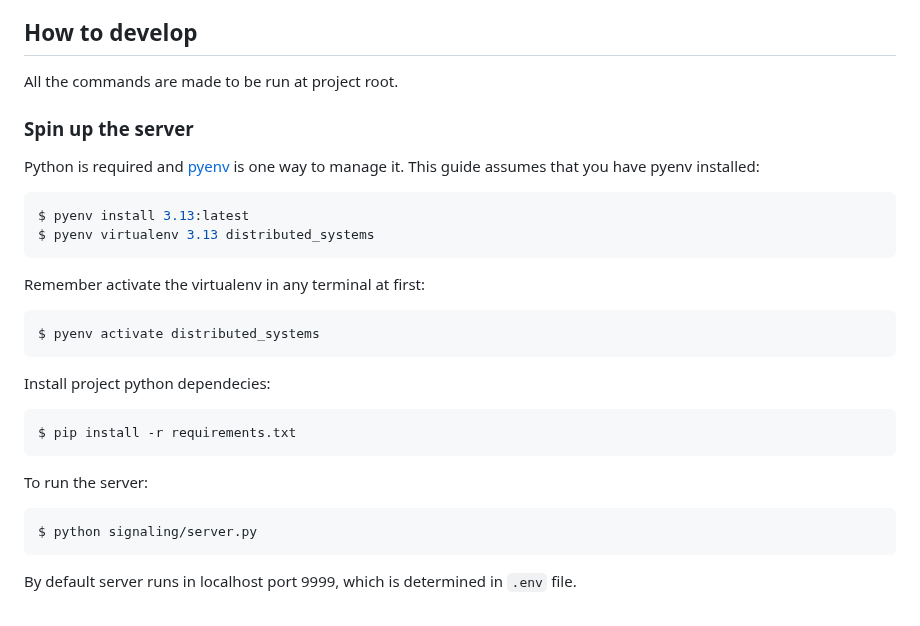
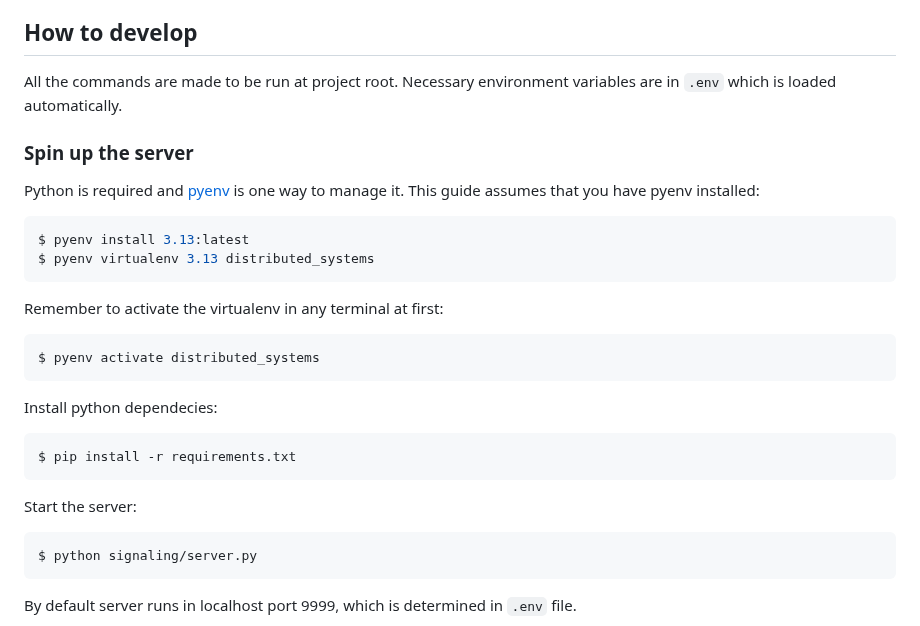
Before and after one commit to spitzerUH/distributed_systems, a Markdown page: README.md, the part around the change. Rendered like a GitHub page.

Commit message:
Fix language and specify stuff

````diff
--- a/README.md
+++ b/README.md
@@ -260,6 +260,7 @@
 ## How to develop
 
 All the commands are made to be run at project root.
+Necessary environment variables are in ```.env``` which is loaded automatically.
 
 ### Spin up the server
 
@@ -269,15 +270,15 @@ This guide assumes that you have pyenv installed:
 $ pyenv install 3.13:latest
 $ pyenv virtualenv 3.13 distributed_systems
 ```
-Remember activate the virtualenv in any terminal at first:
+Remember to activate the virtualenv in any terminal at first:
 ```bash
 $ pyenv activate distributed_systems
 ```
-Install project python dependecies:
+Install python dependecies:
 ```bash
 $ pip install -r requirements.txt
 ```
-To run the server:
+Start the server:
 ```bash
 $ python signaling/server.py
 ```
````
